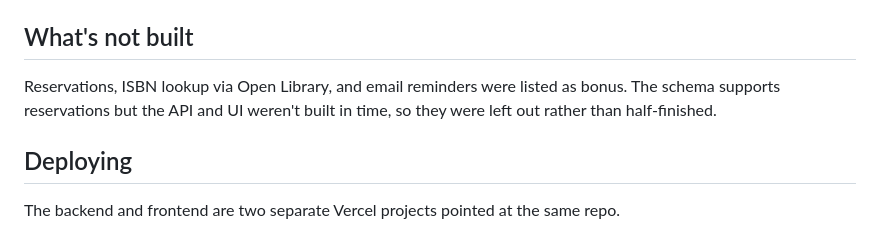
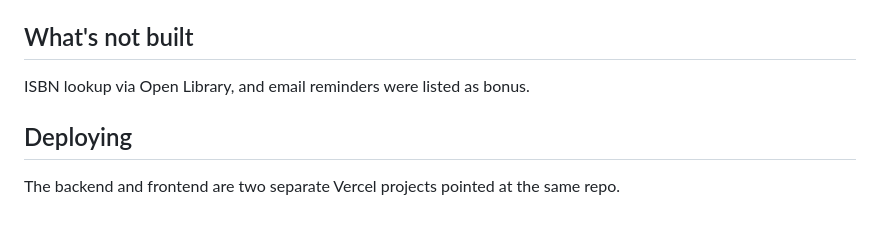
Before and after one commit to Adan694/libraryhub, a Markdown page: README.md, the part around the change. Drawn GitHub-style.

Commit message:
fix: README

```diff
--- a/README.md
+++ b/README.md
@@ -168,7 +168,7 @@ Returning reverses it and computes the fine as `daysLate * 10`.
 
 ## What's not built
 
-Reservations, ISBN lookup via Open Library, and email reminders were listed as bonus. The schema supports reservations but the API and UI weren't built in time, so they were left out rather than half-finished.
+ISBN lookup via Open Library, and email reminders were listed as bonus.
 
 ## Deploying
 
```
